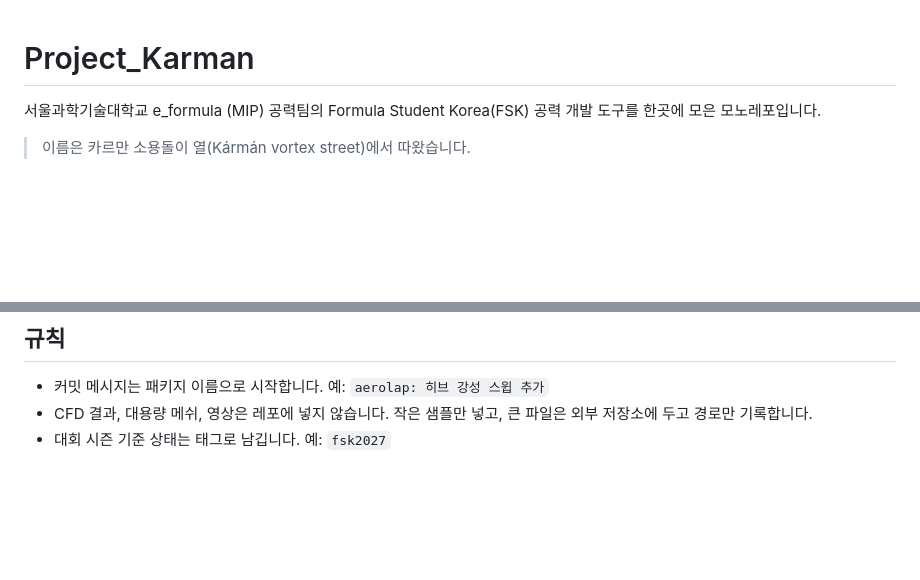
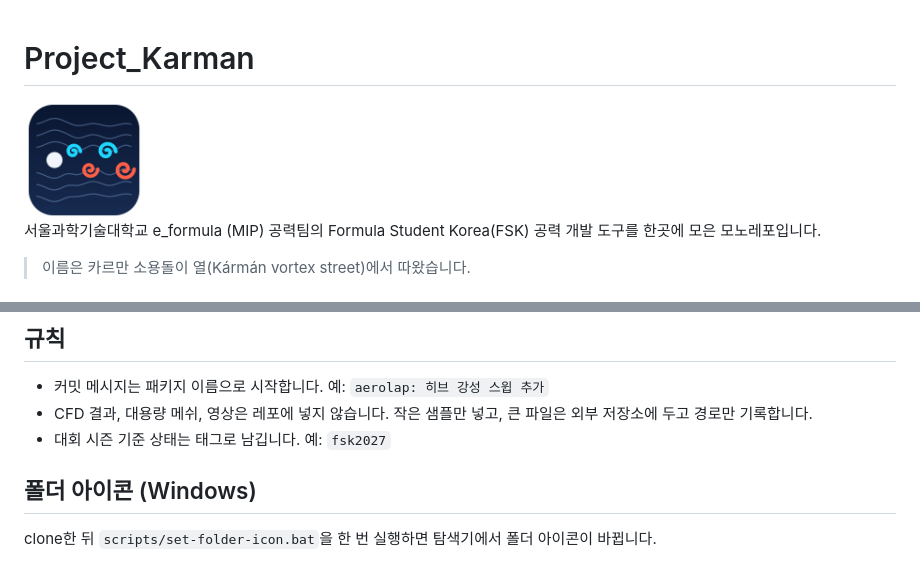
Before and after one commit to luminalaxis/Project_Karman, a Markdown page: README.md, 2 parts joined by grey strips. GitHub-like rendering; pictures changed too: assets/karman.png (added); blank space fills up the shorter version.

Commit message:
assets: Kármán vortex folder icon and Windows setup script

```diff
--- a/README.md
+++ b/README.md
@@ -1,4 +1,6 @@
 # Project_Karman
+
+<img src="assets/karman.png" width="120" alt="Project_Karman 아이콘">
 
 서울과학기술대학교 e_formula (MIP) 공력팀의 Formula Student Korea(FSK) 공력 개발 도구를 한곳에 모은 모노레포입니다.
 
@@ -44,3 +46,7 @@ pip install -e .
 - 커밋 메시지는 패키지 이름으로 시작합니다. 예: `aerolap: 히브 강성 스윕 추가`
 - CFD 결과, 대용량 메쉬, 영상은 레포에 넣지 않습니다. 작은 샘플만 넣고, 큰 파일은 외부 저장소에 두고 경로만 기록합니다.
 - 대회 시즌 기준 상태는 태그로 남깁니다. 예: `fsk2027`
+
+## 폴더 아이콘 (Windows)
+
+clone한 뒤 `scripts/set-folder-icon.bat`을 한 번 실행하면 탐색기에서 폴더 아이콘이 바뀝니다.
```
Also changed, not shown: 4 other files.
